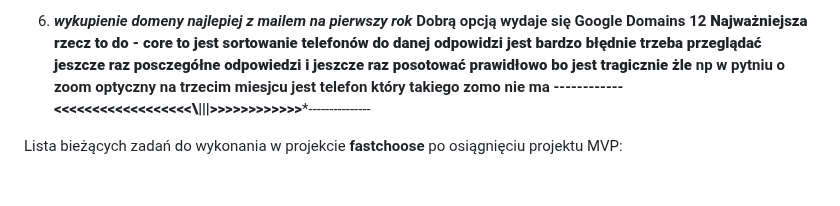
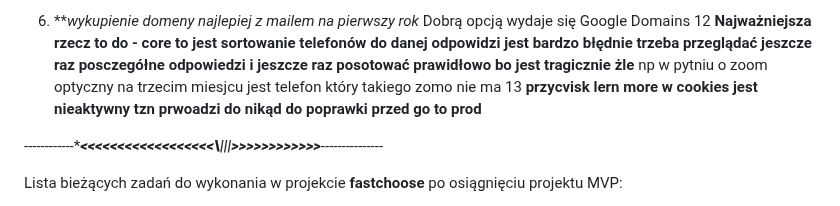
Before and after one commit to RadKru7/fastchoose, a Markdown page: todo.md, the part around the change. GitHub-like rendering; blank space fills up the shorter version.

Commit message:
Update todo.md with new task regarding cookies
Added a note about the inactive 'learn more' button in cookies.

```diff
--- a/todo.md
+++ b/todo.md
@@ -14,6 +14,8 @@ Lista bieżących zadań do wykonania w projekcie **fastchoose** do osiągnięci
     Dobrą opcją wydaje się  Google Domains
 12 **Najważniejsza rzecz to do - core to jest sortowanie telefonów do danej odpowidzi jest bardzo błędnie trzeba przeglądać jeszcze raz posczegółne odpowiedzi i jeszcze raz posotować prawidłowo bo jest tragicznie żle**
     np w pytniu o zoom optyczny na trzecim miesjcu jest telefon który takiego zomo nie ma
+13 **przycvisk lern more w cookies jest nieaktywny tzn prwoadzi do nikąd do poprawki przed go to prod**
+
 ------------****************<<<<<<<<<<<<<<<<<<\\\|||>>>>>>>>>>>>***************---------------
 
 Lista bieżących zadań do wykonania w projekcie **fastchoose** po osiągnięciu projektu MVP:
```
